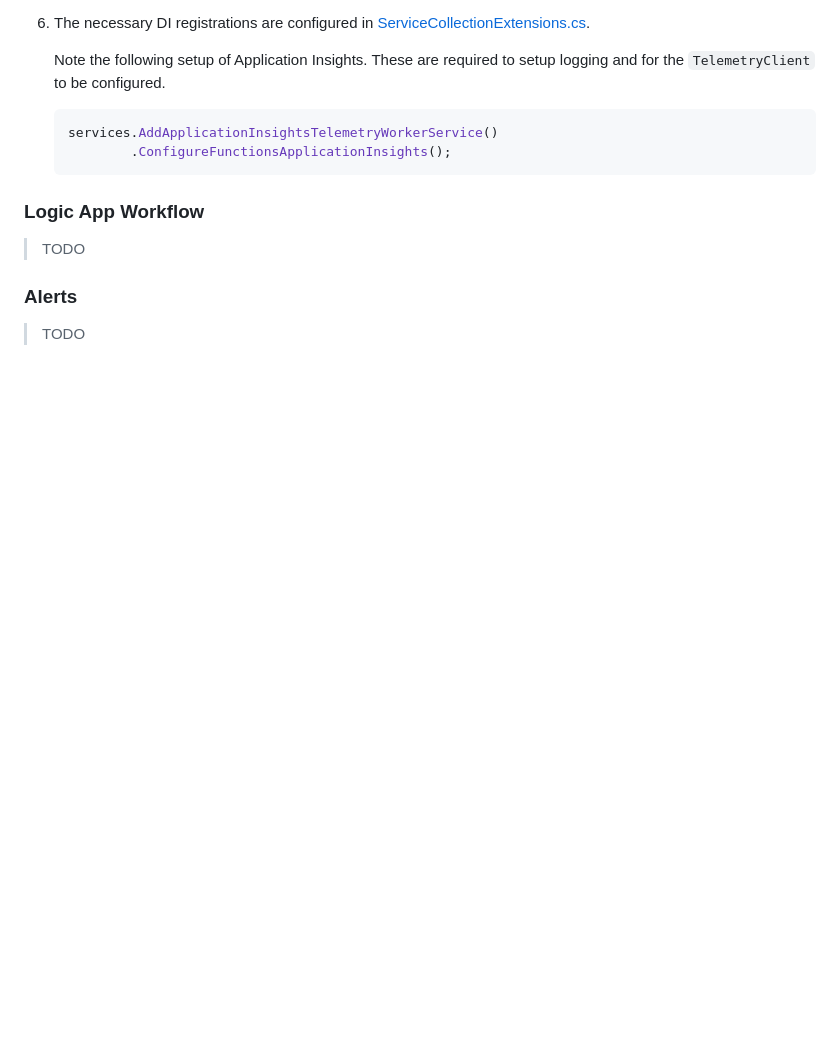
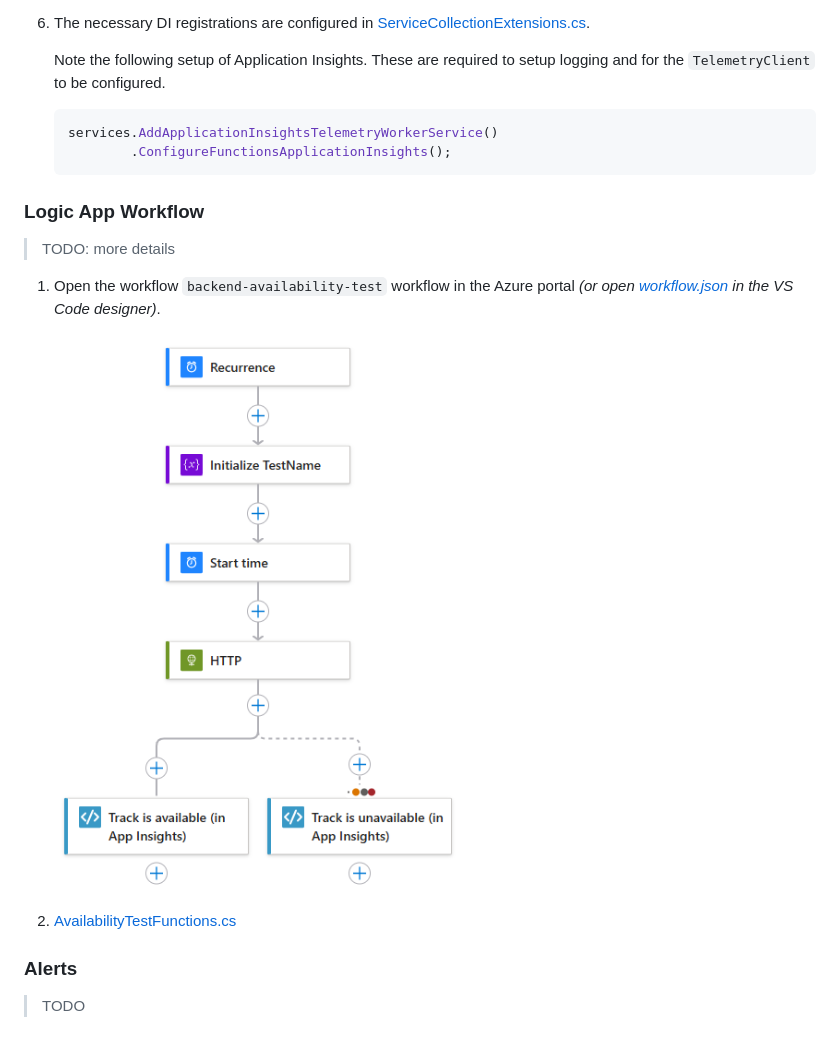
Before and after one commit to ronaldbosma/track-availability-in-app-insights, a Markdown page: demos/demo-availability-tests.md, the part around the change. GitHub-like rendering; pictures changed too: images/logic-app-workflow.png (added); blank space fills up the shorter version.

Commit message:
Add starter for workflow

```diff
--- a/demos/demo-availability-tests.md
+++ b/demos/demo-availability-tests.md
@@ -159,7 +159,13 @@ Show the Azure Functions implementation.
 
 ### Logic App Workflow
 
-> TODO
+> TODO: more details
+
+1. Open the workflow `backend-availability-test` workflow in the Azure portal _(or open [workflow.json](https://github.com/ronaldbosma/track-availability-in-app-insights/blob/main/src/logicApp/Workflows/backend-availability-test/workflow.json) in the VS Code designer)_.
+
+   ![Logic App Workflow](https://raw.githubusercontent.com/ronaldbosma/track-availability-in-app-insights/refs/heads/main/images/logic-app-workflow.png)
+
+1. [AvailabilityTestFunctions.cs](https://github.com/ronaldbosma/track-availability-in-app-insights/blob/main/src/logicApp/Functions/AvailabilityTestFunctions.cs)
 
 ### Alerts
 
```
